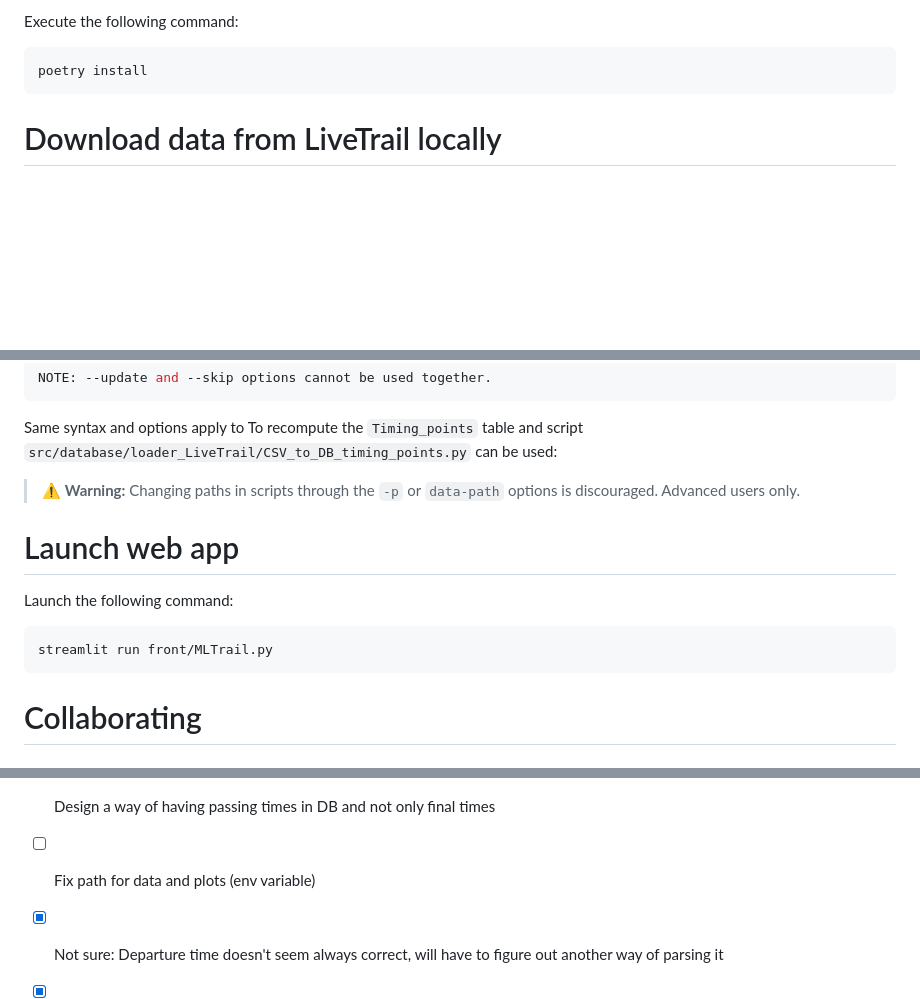
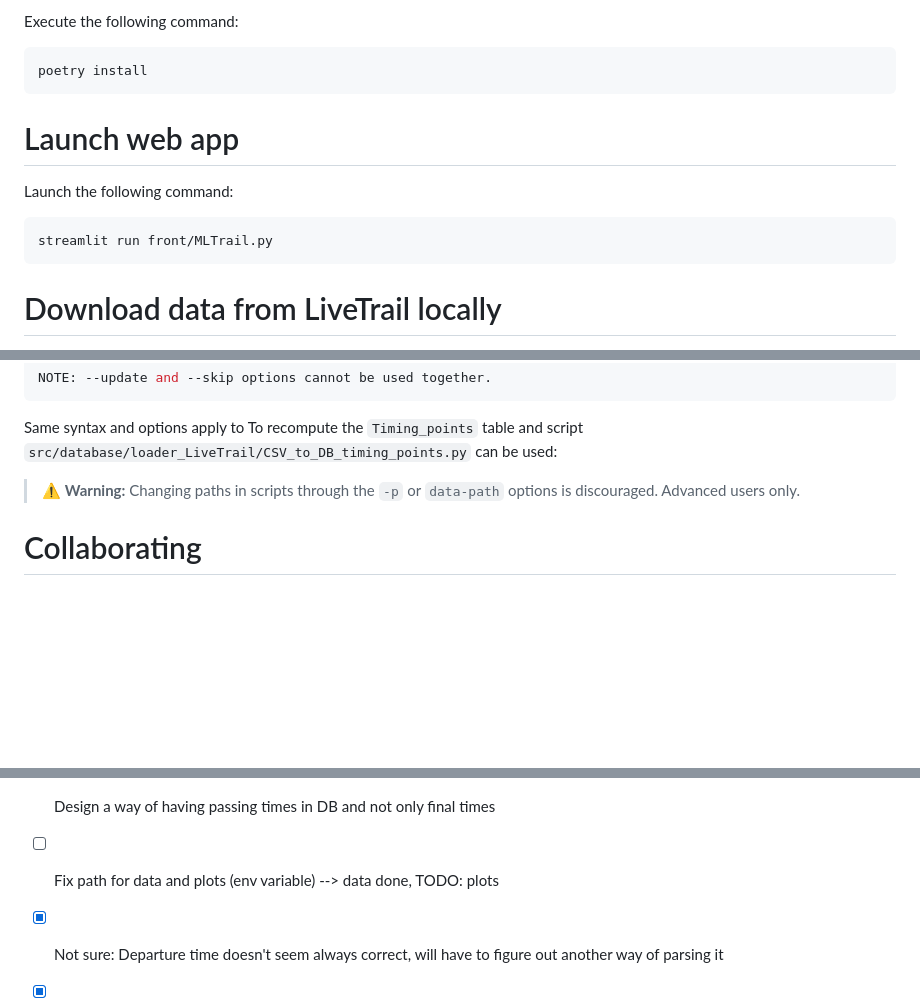
Before and after one commit to Victorivus/MLTrail, a Markdown page: README.md, 3 parts joined by grey strips. Rendered like a GitHub page; blank space fills up the shorter version.

````diff
--- a/README.md
+++ b/README.md
@@ -24,6 +24,13 @@ Execute the following command:
 
 ```
 poetry install
+```
+
+# Launch web app
+Launch the following command:
+
+```
+streamlit run front/MLTrail.py
 ```
 
 # Download data from LiveTrail locally
@@ -85,14 +92,8 @@ NOTE: --update and --skip options cannot be used together.
 
 Same syntax and options apply to To recompute the `Timing_points` table and script `src/database/loader_LiveTrail/CSV_to_DB_timing_points.py` can be used:
 
+
 > :warning: **Warning:** Changing paths in scripts through the `-p` or `data-path` options is discouraged. Advanced users only.
-
-# Launch web app
-Launch the following command:
-
-```
-streamlit run front/MLTrail.py
-```
 
 # Collaborating
 
@@ -135,7 +135,7 @@ streamlit run front/MLTrail.py
 - [X] Load results to DB
 - [X] Compute category results in DB
 - [X] Design a way of having passing times in DB and not only final times
-- [ ] Fix path for data and plots (env variable)
+- [ ] Fix path for data and plots (env variable) --> data done, TODO: plots
 - [X] Not sure: Departure time doesn't seem always correct, will have to figure out another way of parsing it
 - [X] add add Scraper.getRacesPhysicalDetails, Scraper.getRandomRunnerBib to tests
 - [X] add results download + load to DB to lib instead of notebook + script
````
Also changed, not shown: other parts of README.md (+10 -9 lines).
